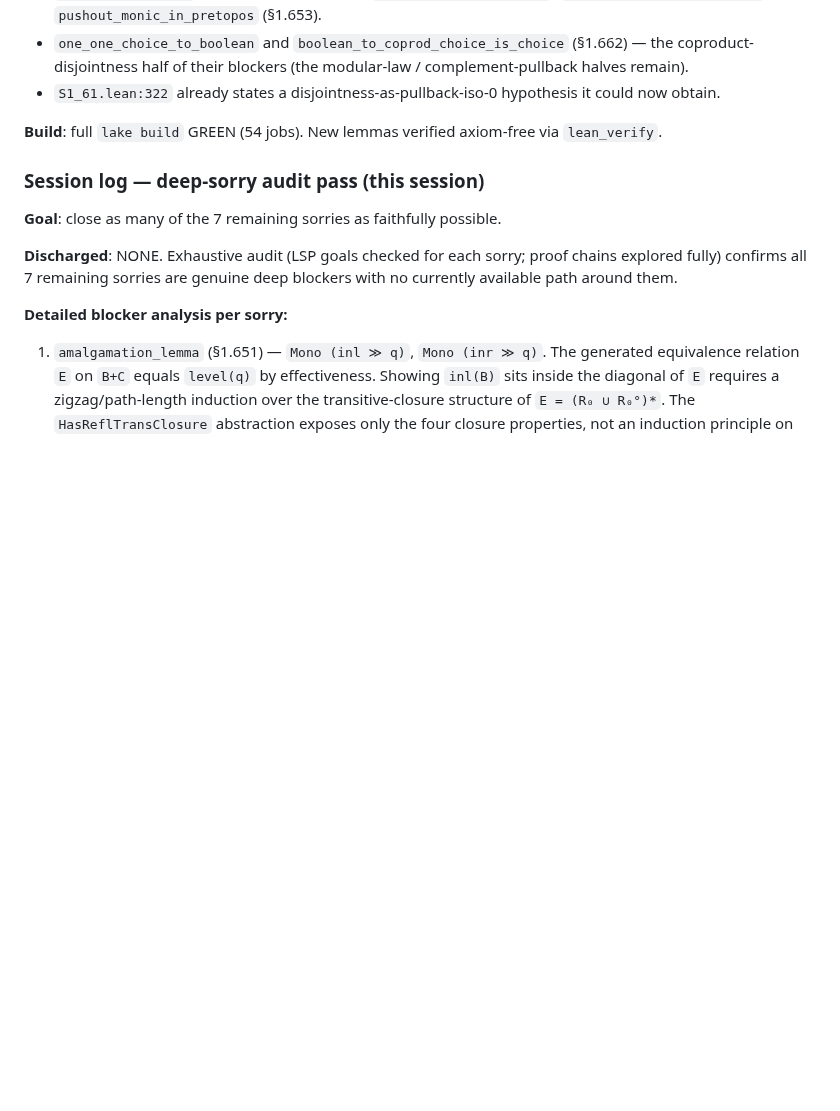
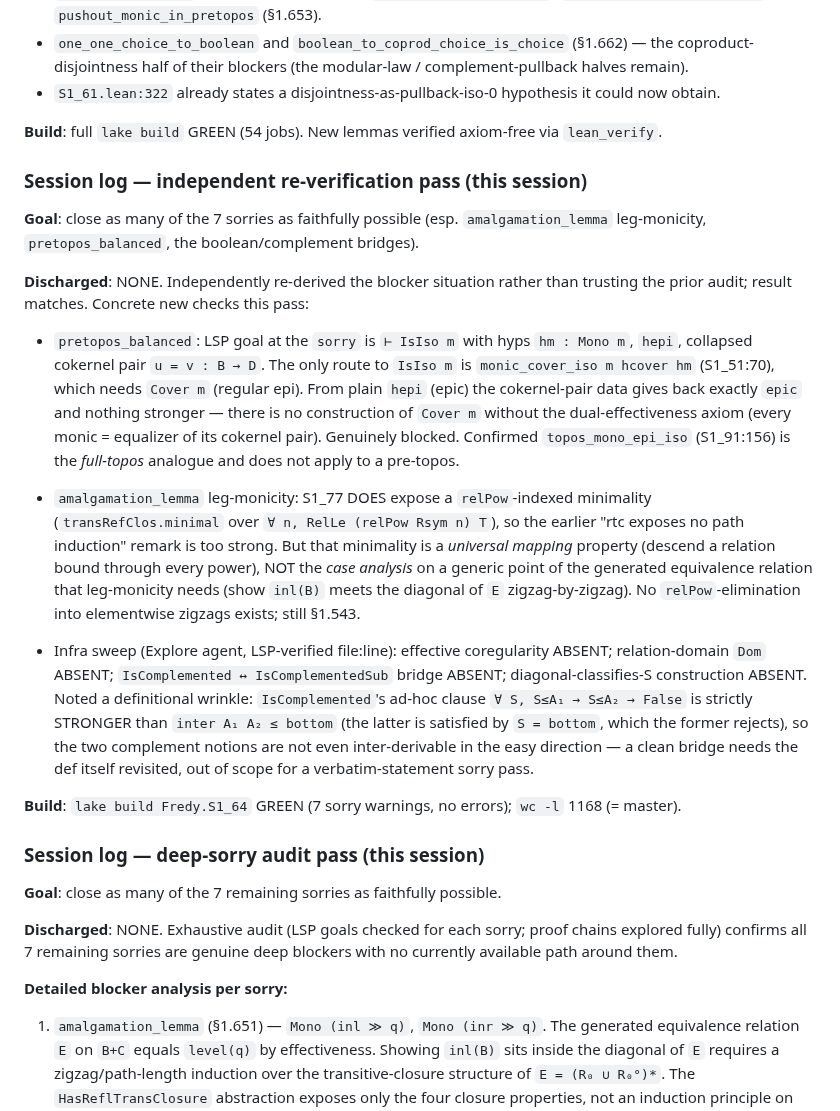
Before and after one commit to co-dh/fredy, a Markdown page: Fredy/S1_64.md, the part around the change. GitHub-like rendering; blank space fills up the shorter version.

Commit message:
§1.64: tracker — re-verified 7 blockers; flag IsComplemented def needs revisiting

```diff
--- a/Fredy/S1_64.md
+++ b/Fredy/S1_64.md
@@ -283,6 +283,39 @@ directly (no concrete `PreTopos` instance exists yet, so this is non-breaking).
 
 **Build**: full `lake build` GREEN (54 jobs).  New lemmas verified axiom-free via `lean_verify`.
 
+### Session log — independent re-verification pass (this session)
+
+**Goal**: close as many of the 7 sorries as faithfully possible (esp. `amalgamation_lemma`
+leg-monicity, `pretopos_balanced`, the boolean/complement bridges).
+
+**Discharged**: NONE.  Independently re-derived the blocker situation rather than trusting the
+prior audit; result matches.  Concrete new checks this pass:
+
+- `pretopos_balanced`: LSP goal at the `sorry` is `⊢ IsIso m` with hyps `hm : Mono m`,
+  `hepi`, collapsed cokernel pair `u = v : B → D`.  The only route to `IsIso m` is
+  `monic_cover_iso m hcover hm` (S1_51:70), which needs `Cover m` (regular epi).  From plain
+  `hepi` (epic) the cokernel-pair data gives back exactly `epic` and nothing stronger — there
+  is no construction of `Cover m` without the dual-effectiveness axiom (every monic = equalizer
+  of its cokernel pair).  Genuinely blocked.  Confirmed `topos_mono_epi_iso` (S1_91:156) is the
+  *full-topos* analogue and does not apply to a pre-topos.
+
+- `amalgamation_lemma` leg-monicity: S1_77 DOES expose a `relPow`-indexed minimality
+  (`transRefClos.minimal` over `∀ n, RelLe (relPow Rsym n) T`), so the earlier "rtc exposes no
+  path induction" remark is too strong.  But that minimality is a *universal mapping* property
+  (descend a relation bound through every power), NOT the *case analysis* on a generic point of
+  the generated equivalence relation that leg-monicity needs (show `inl(B)` meets the diagonal of
+  `E` zigzag-by-zigzag).  No `relPow`-elimination into elementwise zigzags exists; still §1.543.
+
+- Infra sweep (Explore agent, LSP-verified file:line): effective coregularity ABSENT;
+  relation-domain `Dom` ABSENT; `IsComplemented ↔ IsComplementedSub` bridge ABSENT;
+  diagonal-classifies-S construction ABSENT.  Noted a definitional wrinkle: `IsComplemented`'s
+  ad-hoc clause `∀ S, S≤A₁ → S≤A₂ → False` is strictly STRONGER than `inter A₁ A₂ ≤ bottom`
+  (the latter is satisfied by `S = bottom`, which the former rejects), so the two complement
+  notions are not even inter-derivable in the easy direction — a clean bridge needs the def
+  itself revisited, out of scope for a verbatim-statement sorry pass.
+
+**Build**: `lake build Fredy.S1_64` GREEN (7 sorry warnings, no errors); `wc -l` 1168 (= master).
+
 ### Session log — deep-sorry audit pass (this session)
 
 **Goal**: close as many of the 7 remaining sorries as faithfully possible.
```
